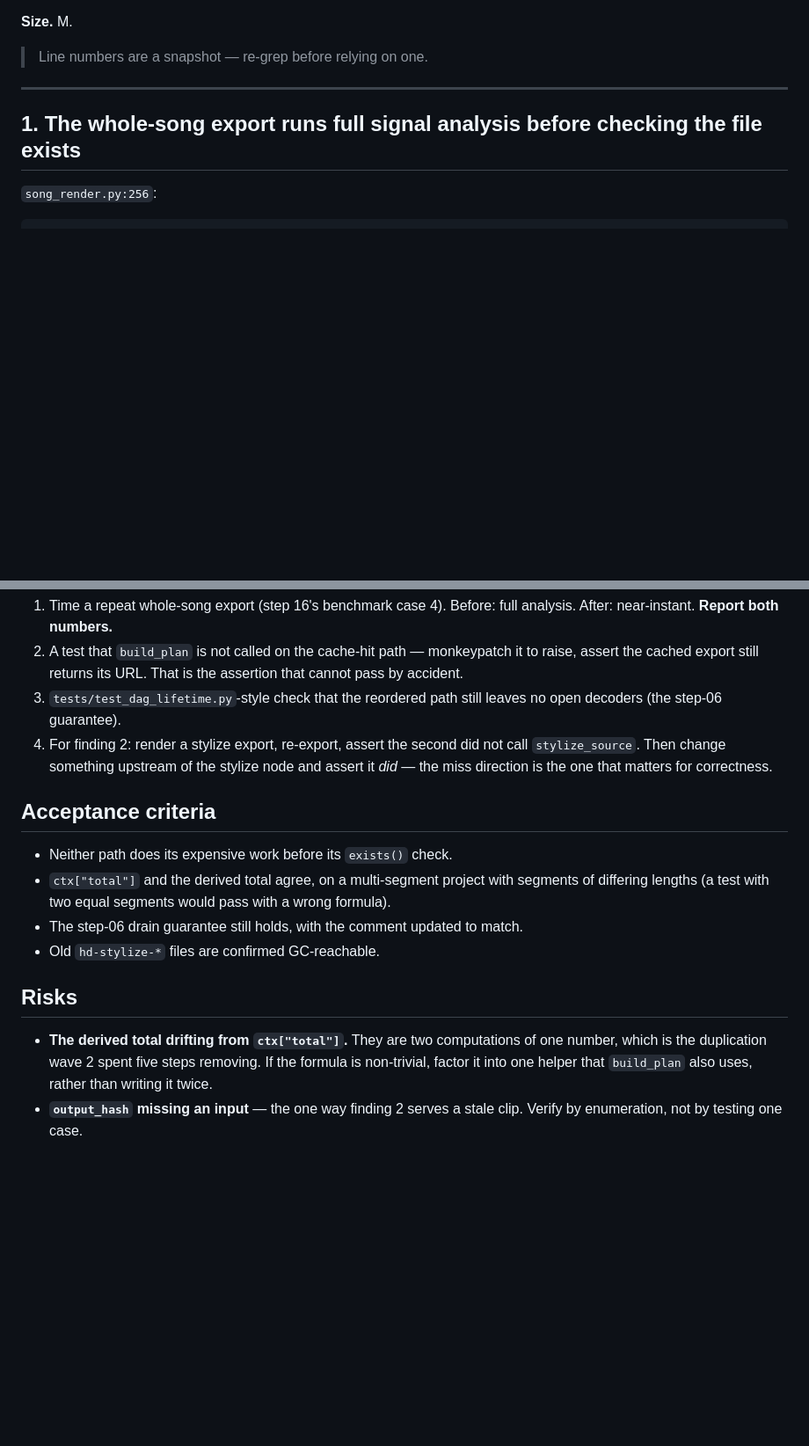
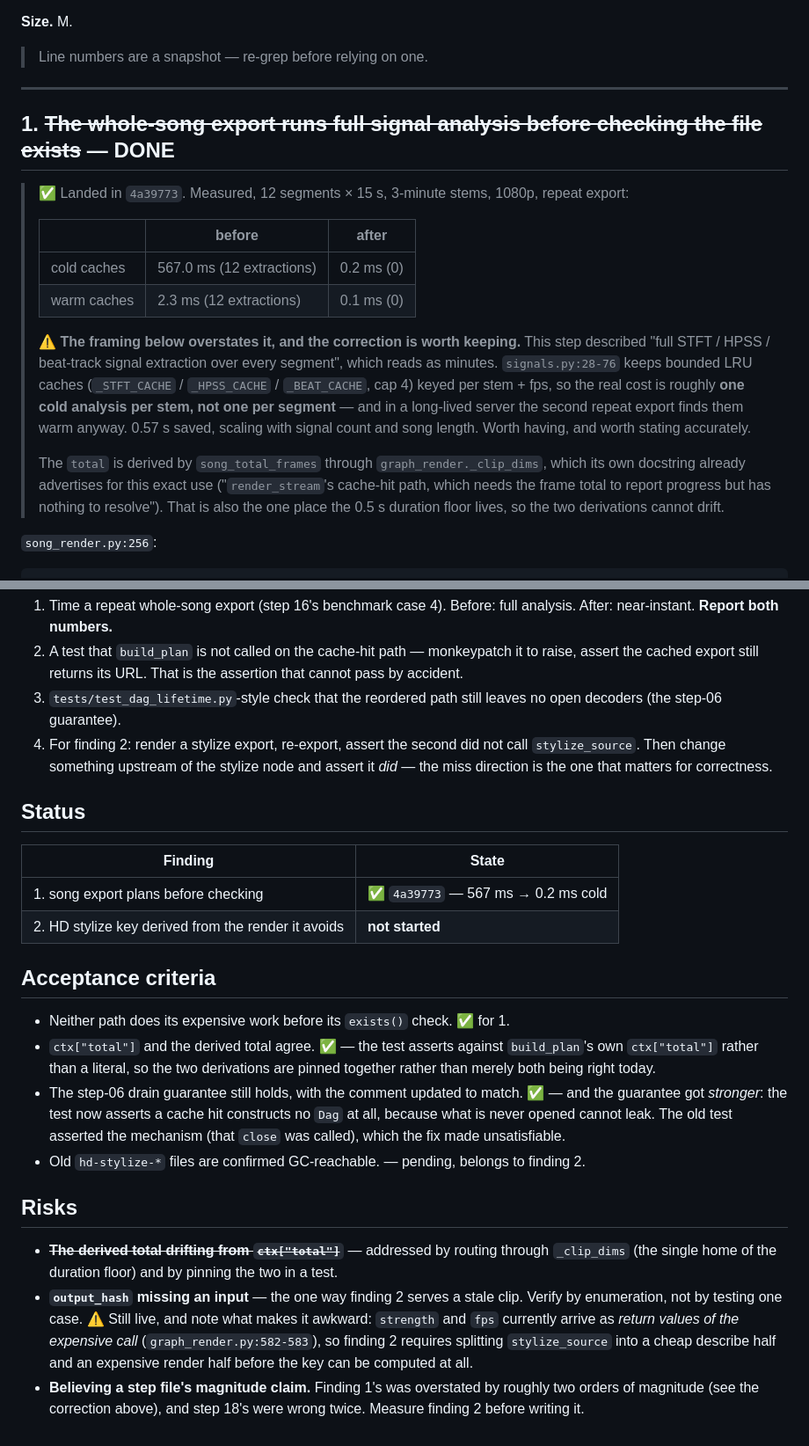
Before and after one commit to FloLey/Kaika, a Markdown page: docs/cleanup/19-check-the-cache-before-doing-the-work.md, 2 parts joined by grey strips. Shown at 88% size. Drawn GitHub-style; blank space fills up the shorter version.

Commit message:
docs: step 19a landed, and its magnitude claim corrected
The step described "full STFT/HPSS/beat-track over every segment", implying
minutes. signals.py keeps bounded LRU caches keyed per stem+fps, so the cost
is one cold analysis per stem, not per segment. Measured 567ms -> 0.2ms cold
on a 12-segment 3-minute fixture, 2.3ms -> 0.1ms warm.

Finding 2 (HD stylize key) is not started, and now records what makes it
awkward: strength and fps arrive as return values of the expensive call, so
stylize_source has to split into describe/render halves first.

Co-Authored-By: Claude Opus 4.8 (1M context) <noreply@anthropic.com>

```diff
--- a/docs/cleanup/19-check-the-cache-before-doing-the-work.md
+++ b/docs/cleanup/19-check-the-cache-before-doing-the-work.md
@@ -14,7 +14,27 @@ serves the wrong clip, which is the worst bug class in this repo.
 
 ---
 
-## 1. The whole-song export runs full signal analysis before checking the file exists
+## 1. ~~The whole-song export runs full signal analysis before checking the file exists~~ — **DONE**
+
+> ✅ Landed in `4a39773`. Measured, 12 segments × 15 s, 3-minute stems, 1080p, repeat export:
+>
+> | | before | after |
+> |---|---|---|
+> | cold caches | 567.0 ms (12 extractions) | 0.2 ms (0) |
+> | warm caches | 2.3 ms (12 extractions) | 0.1 ms (0) |
+>
+> ⚠ **The framing below overstates it, and the correction is worth keeping.** This step
+> described "full STFT / HPSS / beat-track signal extraction over every segment", which reads
+> as minutes. `signals.py:28-76` keeps bounded LRU caches (`_STFT_CACHE` / `_HPSS_CACHE` /
+> `_BEAT_CACHE`, cap 4) keyed per stem + fps, so the real cost is roughly **one cold analysis
+> per stem, not one per segment** — and in a long-lived server the second repeat export finds
+> them warm anyway. 0.57 s saved, scaling with signal count and song length. Worth having,
+> and worth stating accurately.
+>
+> The `total` is derived by `song_total_frames` through `graph_render._clip_dims`, which its
+> own docstring already advertises for this exact use ("`render_stream`'s cache-hit path,
+> which needs the frame total to report progress but has nothing to resolve"). That is also
+> the one place the 0.5 s duration floor lives, so the two derivations cannot drift.
 
 `song_render.py:256`:
 
@@ -111,18 +131,34 @@ Two consequences to handle deliberately:
    `stylize_source`. Then change something upstream of the stylize node and assert it *did* —
    the miss direction is the one that matters for correctness.
 
+## Status
+
+| Finding | State |
+|---|---|
+| 1. song export plans before checking | ✅ `4a39773` — 567 ms → 0.2 ms cold |
+| 2. HD stylize key derived from the render it avoids | **not started** |
+
 ## Acceptance criteria
 
-- Neither path does its expensive work before its `exists()` check.
-- `ctx["total"]` and the derived total agree, on a multi-segment project with segments of
-  differing lengths (a test with two equal segments would pass with a wrong formula).
-- The step-06 drain guarantee still holds, with the comment updated to match.
-- Old `hd-stylize-*` files are confirmed GC-reachable.
+- Neither path does its expensive work before its `exists()` check. ✅ for 1.
+- `ctx["total"]` and the derived total agree. ✅ — the test asserts against `build_plan`'s own
+  `ctx["total"]` rather than a literal, so the two derivations are pinned together rather
+  than merely both being right today.
+- The step-06 drain guarantee still holds, with the comment updated to match. ✅ — and the
+  guarantee got *stronger*: the test now asserts a cache hit constructs no `Dag` at all,
+  because what is never opened cannot leak. The old test asserted the mechanism (that
+  `close` was called), which the fix made unsatisfiable.
+- Old `hd-stylize-*` files are confirmed GC-reachable. — pending, belongs to finding 2.
 
 ## Risks
 
-- **The derived total drifting from `ctx["total"]`.** They are two computations of one number,
-  which is the duplication wave 2 spent five steps removing. If the formula is non-trivial,
-  factor it into one helper that `build_plan` also uses, rather than writing it twice.
+- ~~**The derived total drifting from `ctx["total"]`**~~ — addressed by routing through
+  `_clip_dims` (the single home of the duration floor) and by pinning the two in a test.
 - **`output_hash` missing an input** — the one way finding 2 serves a stale clip. Verify by
-  enumeration, not by testing one case.
+  enumeration, not by testing one case. ⚠ Still live, and note what makes it awkward:
+  `strength` and `fps` currently arrive as *return values of the expensive call*
+  (`graph_render.py:582-583`), so finding 2 requires splitting `stylize_source` into a cheap
+  describe half and an expensive render half before the key can be computed at all.
+- **Believing a step file's magnitude claim.** Finding 1's was overstated by roughly two
+  orders of magnitude (see the correction above), and step 18's were wrong twice. Measure
+  finding 2 before writing it.
```
